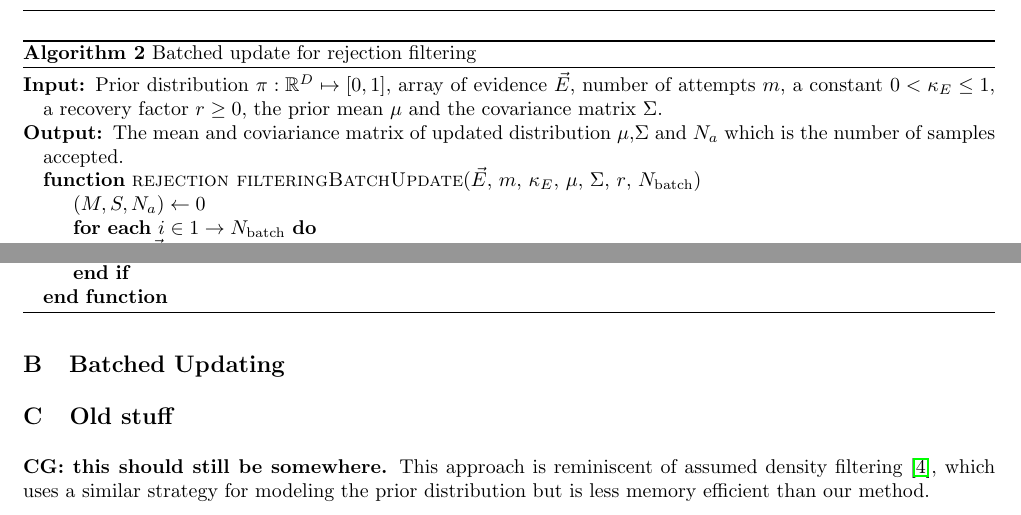
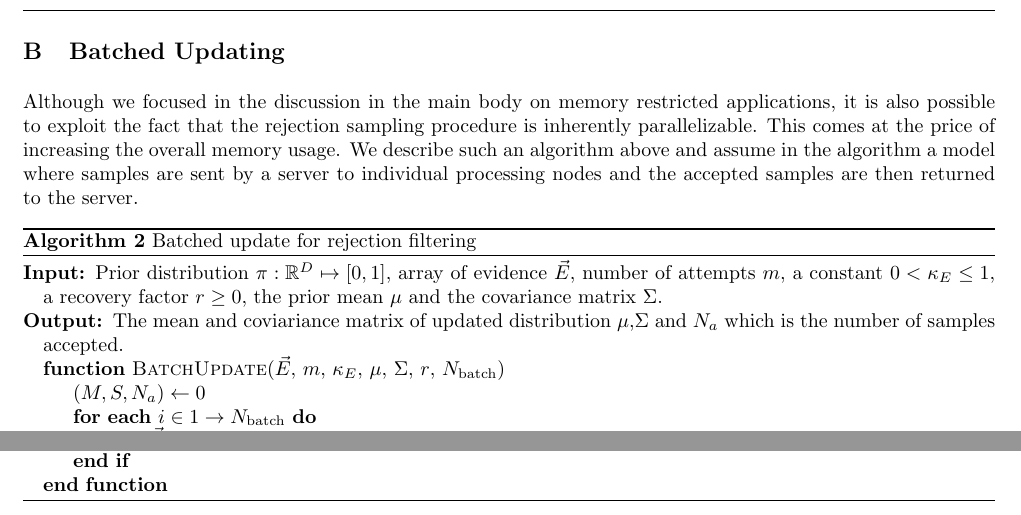
Before and after one commit to nathanwiebe2000/CREJAISTATS, a LaTeX paper (RejS-8.tex): two parts of page 12 of 12, joined at a grey line, cut at the place of the change. Compiled offline with pdfLaTeX.

Commit message:
Fixed some stuff in appendix

```diff
--- a/RejS-8.tex
+++ b/RejS-8.tex
@@ -919,6 +919,11 @@ The theorem then follows from inserting~\eq{xxTMC} into~\eq{xxT} and applying~\l
 %=============================================================================
 \section{Batched Updating}
 \label{app:batched-updates}
+
+Although we focused in the discussion in the main body on memory restricted applications, it is also possible to exploit the fact that the
+rejection sampling procedure is inherently parallelizable.  This comes at the price of increasing the overall
+memory usage.  We describe such an algorithm above and assume in the algorithm a model where samples are sent by a server to
+individual processing nodes and the accepted samples are then returned to the server.
 %=============================================================================
 
 \begin{algorithm}
@@ -928,7 +933,7 @@ The theorem then follows from inserting~\eq{xxTMC} into~\eq{xxT} and applying~\l
         \Require Prior distribution $\pi:\mathbb{R}^D \mapsto [0,1]$, array of evidence $\vec{E}$, number of attempts $m$, a constant $0<\kappa_E\le 1$, a recovery factor $r \ge 0$, the prior mean $\mu$ and the covariance matrix $\Sigma$.
 %        and a mapping $\operatorname{F}$ between $(\mu,\sigma^2)$ to a family of probability distributions that has mean $\mu$ and covariance matrix $\Sigma$. Typically $F$ will yield a Gaussian distribution but other possibilities exist.
         \Ensure  The mean and coviariance matrix of updated distribution $\mu$,$\Sigma$ and $N_a$ which is the number of samples accepted.
-        \Function{\CRej BatchUpdate}{$\vec{E}$, $m$, $\kappa_E$, $\mu$, $\Sigma$, $r$, $N_{\rm batch}$}
+        \Function{BatchUpdate}{$\vec{E}$, $m$, $\kappa_E$, $\mu$, $\Sigma$, $r$, $N_{\rm batch}$}
   \State{$(M,S,N_a) \gets 0$}
           \For{{\bf each} $i \in 1 \to N_{\rm batch}$}
   \State Pass $\vec{E},m,\kappa_E, \mu,\Sigma,r$ to processing node $i$.
@@ -953,14 +958,6 @@ The theorem then follows from inserting~\eq{xxTMC} into~\eq{xxT} and applying~\l
     \end{algorithmic}
 \end{algorithm}
 
-%=============================================================================
-\section{Old stuff}
-%=============================================================================
 
-\textbf{CG: this should still be somewhere.}
-This approach is
-reminiscent of assumed density filtering~\cite{minka_expectation_2001}, which uses a similar strategy
-for modeling the prior distribution but is less memory efficient than
-our method.
 
 \end{document}
```
